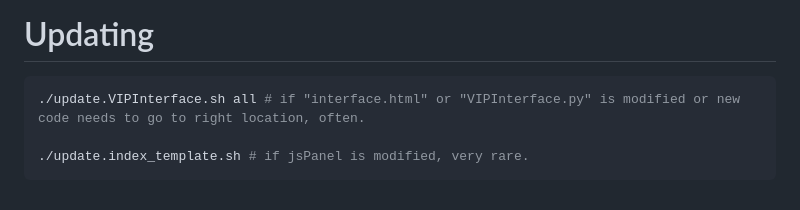
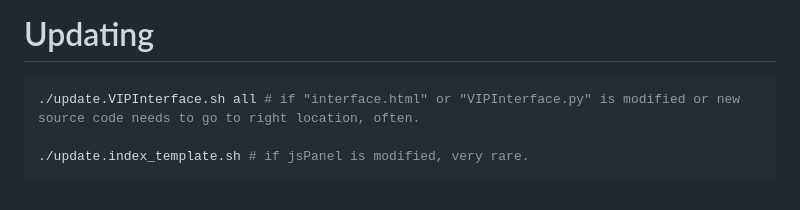
Before and after one commit to interactivereport/cellxgene_VIP, a Markdown page: README.md, the part around the change. Rendered like a GitHub page.

````diff
--- a/README.md
+++ b/README.md
@@ -126,7 +126,7 @@ You should be able to see this in Console of Chrome Developer Tools if everythin
 
 # Updating
 ```bash
-./update.VIPInterface.sh all # if "interface.html" or "VIPInterface.py" is modified or new code needs to go to right location, often.
+./update.VIPInterface.sh all # if "interface.html" or "VIPInterface.py" is modified or new source code needs to go to right location, often.
 
 ./update.index_template.sh # if jsPanel is modified, very rare.
 ```
````
